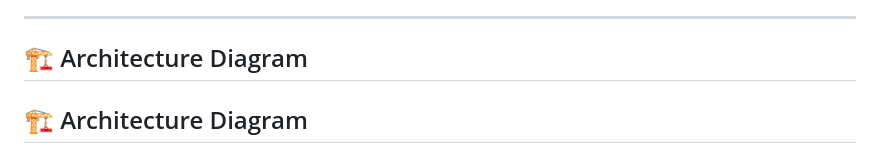
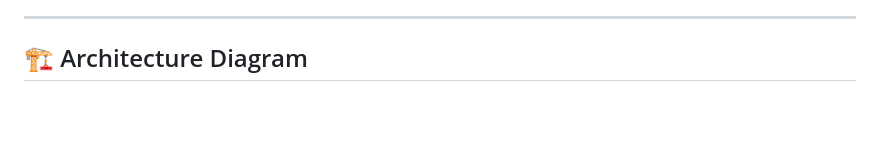
Before and after one commit to awais-clouddev/linux-monitoring-framework, a Markdown page: README.md, the part around the change. Drawn GitHub-style; blank space fills up the shorter version.

Commit message:
Remove duplicate architecture heading

```diff
--- a/README.md
+++ b/README.md
@@ -20,7 +20,8 @@
 
 ## 🏗️ Architecture  Diagram
 
-## 🏗️ Architecture Diagram
+
+
 
 ![Architecture Diagram](architecture/architecture.png)
 
```
